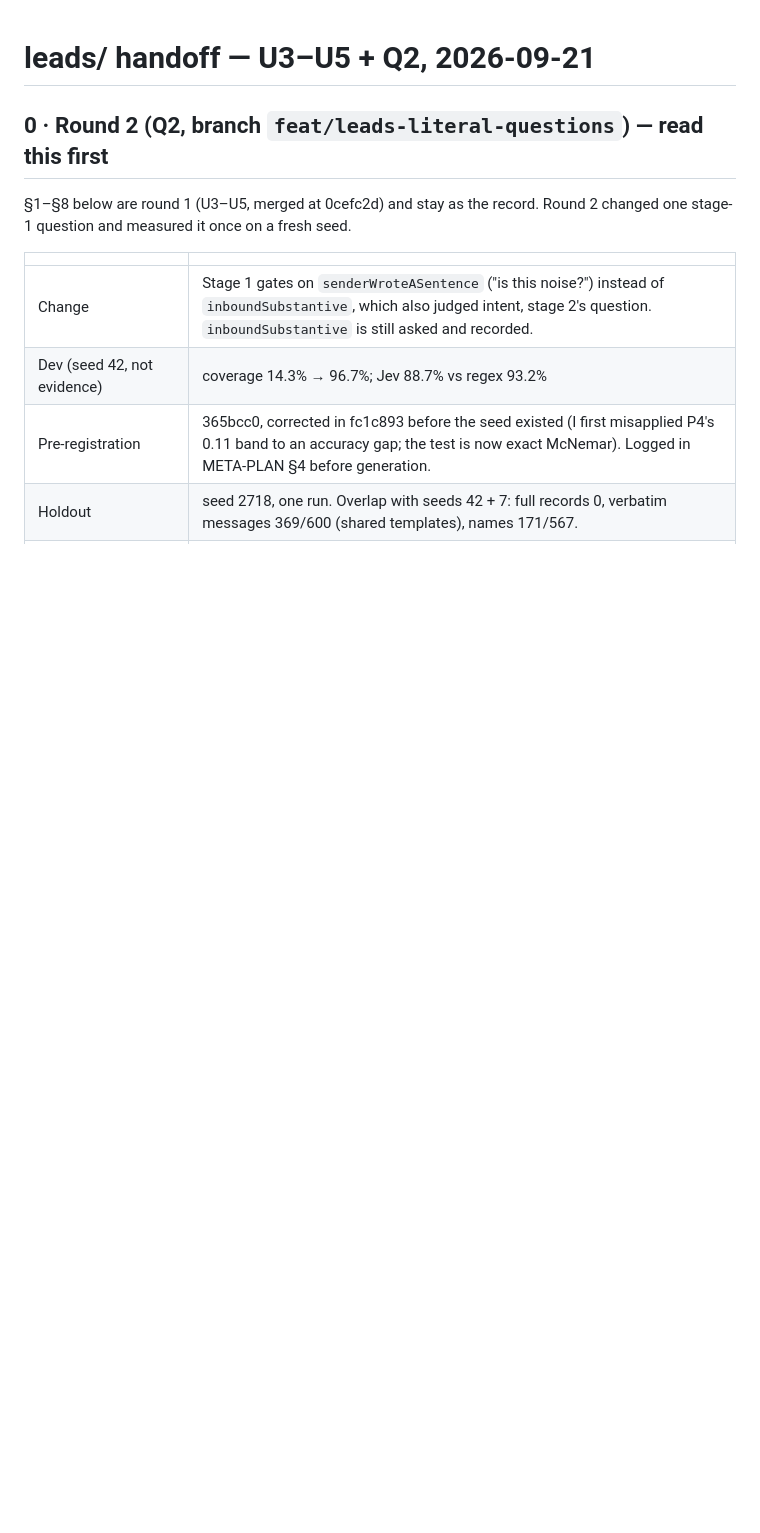
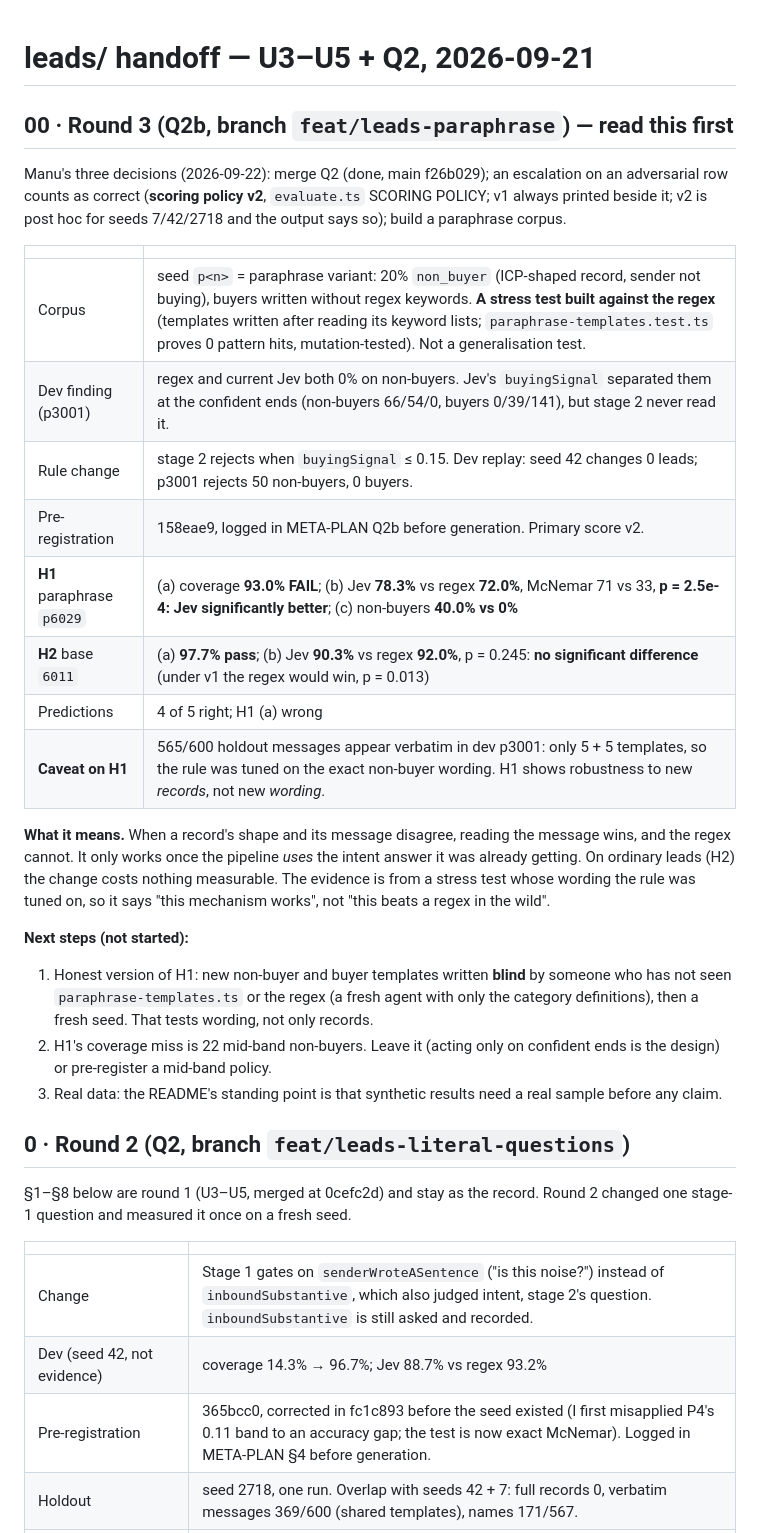
Before and after one commit to manutej/JEV-works, a Markdown page: leads/HANDOFF.md, the part around the change. Drawn GitHub-style; blank space fills up the shorter version.

```diff
--- a/leads/HANDOFF.md
+++ b/leads/HANDOFF.md
@@ -1,6 +1,36 @@
 # leads/ handoff — U3–U5 + Q2, 2026-09-21
 
-## 0 · Round 2 (Q2, branch `feat/leads-literal-questions`) — read this first
+## 00 · Round 3 (Q2b, branch `feat/leads-paraphrase`) — read this first
+
+Manu's three decisions (2026-09-22): merge Q2 (done, main f26b029); an escalation on an adversarial
+row counts as correct (**scoring policy v2**, `evaluate.ts` SCORING POLICY; v1 always printed beside
+it; v2 is post hoc for seeds 7/42/2718 and the output says so); build a paraphrase corpus.
+
+| | |
+|---|---|
+| Corpus | seed `p<n>` = paraphrase variant: 20% `non_buyer` (ICP-shaped record, sender not buying), buyers written without regex keywords. **A stress test built against the regex** (templates written after reading its keyword lists; `paraphrase-templates.test.ts` proves 0 pattern hits, mutation-tested). Not a generalisation test. |
+| Dev finding (p3001) | regex and current Jev both 0% on non-buyers. Jev's `buyingSignal` separated them at the confident ends (non-buyers 66/54/0, buyers 0/39/141), but stage 2 never read it. |
+| Rule change | stage 2 rejects when `buyingSignal` ≤ 0.15. Dev replay: seed 42 changes 0 leads; p3001 rejects 50 non-buyers, 0 buyers. |
+| Pre-registration | 158eae9, logged in META-PLAN Q2b before generation. Primary score v2. |
+| **H1** paraphrase `p6029` | (a) coverage **93.0% FAIL**; (b) Jev **78.3%** vs regex **72.0%**, McNemar 71 vs 33, **p = 2.5e-4: Jev significantly better**; (c) non-buyers **40.0% vs 0%** |
+| **H2** base `6011` | (a) **97.7% pass**; (b) Jev **90.3%** vs regex **92.0%**, p = 0.245: **no significant difference** (under v1 the regex would win, p = 0.013) |
+| Predictions | 4 of 5 right; H1 (a) wrong |
+| **Caveat on H1** | 565/600 holdout messages appear verbatim in dev p3001: only 5 + 5 templates, so the rule was tuned on the exact non-buyer wording. H1 shows robustness to new *records*, not new *wording*. |
+
+**What it means.** When a record's shape and its message disagree, reading the message wins, and the
+regex cannot. It only works once the pipeline *uses* the intent answer it was already getting. On
+ordinary leads (H2) the change costs nothing measurable. The evidence is from a stress test whose
+wording the rule was tuned on, so it says "this mechanism works", not "this beats a regex in the wild".
+
+**Next steps (not started):**
+1. Honest version of H1: new non-buyer and buyer templates written **blind** by someone who has not seen
+   `paraphrase-templates.ts` or the regex (a fresh agent with only the category definitions), then a
+   fresh seed. That tests wording, not only records.
+2. H1's coverage miss is 22 mid-band non-buyers. Leave it (acting only on confident ends is the design)
+   or pre-register a mid-band policy.
+3. Real data: the README's standing point is that synthetic results need a real sample before any claim.
+
+## 0 · Round 2 (Q2, branch `feat/leads-literal-questions`)
 
 §1–§8 below are round 1 (U3–U5, merged at 0cefc2d) and stay as the record. Round 2 changed one
 stage-1 question and measured it once on a fresh seed.
```
Also changed, not shown: leads/README.md (+6 -4 lines).
